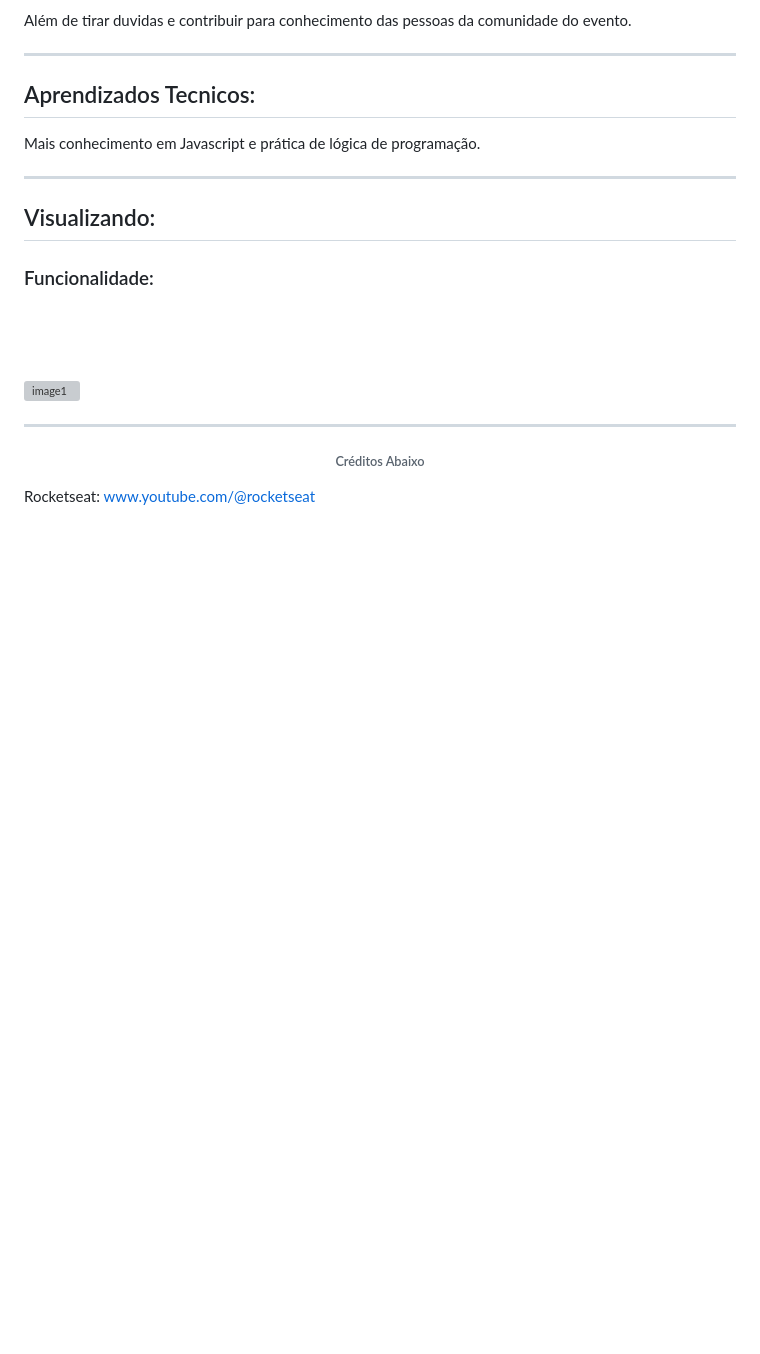
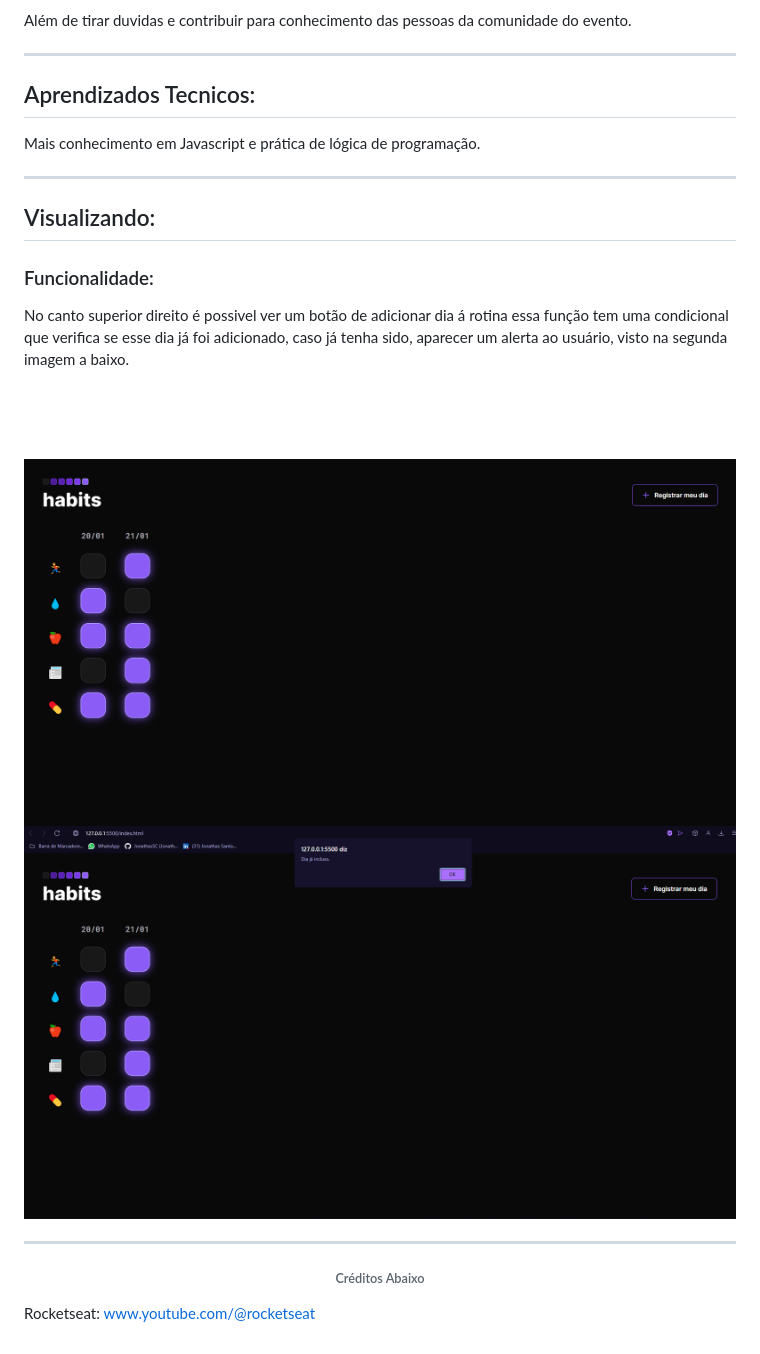
Before and after one commit to JonathasSC/nlw-setup-explorer, a Markdown page: README.md, the part around the change. GitHub-like rendering; pictures changed too: public/Image1.png (added), public/Image2.png (added); blank space fills up the shorter version; grey boxes are pictures that could not be loaded.

```diff
--- a/README.md
+++ b/README.md
@@ -42,12 +42,16 @@ Mais conhecimento em Javascript e prática de lógica de programação.
 
 ### Funcionalidade:
 
+No canto superior direito é possivel ver um botão de adicionar dia á rotina
+essa função tem uma condicional que verifica se esse dia já foi adicionado, caso já tenha sido,
+aparecer um alerta ao usuário, visto na segunda imagem a baixo.
 
 &nbsp;
 
 &nbsp;
 
-![image1](/public/Image.png)
+![image1](/public/Image1.png)
+![image1](/public/Image2.png)
 
 ---
 <div align='center'>
```
